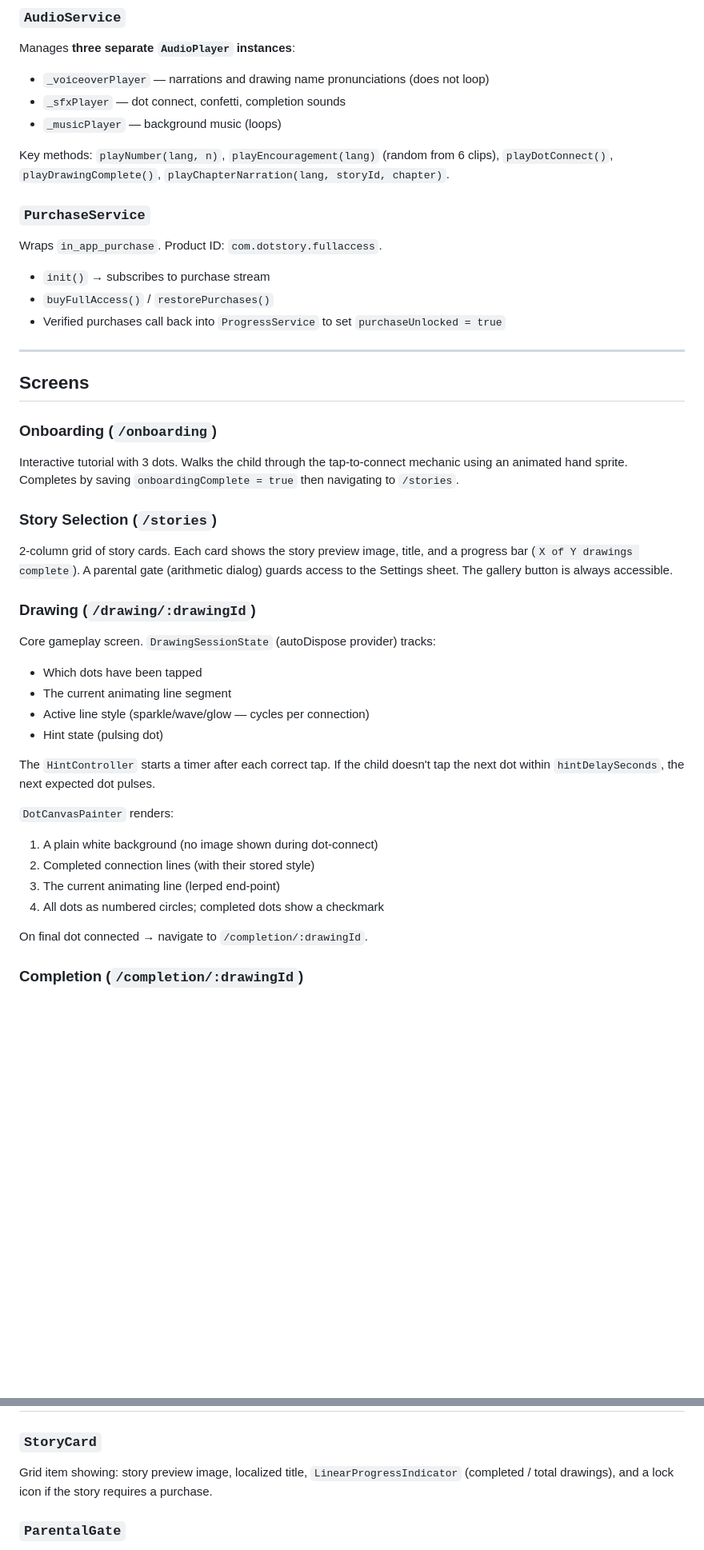
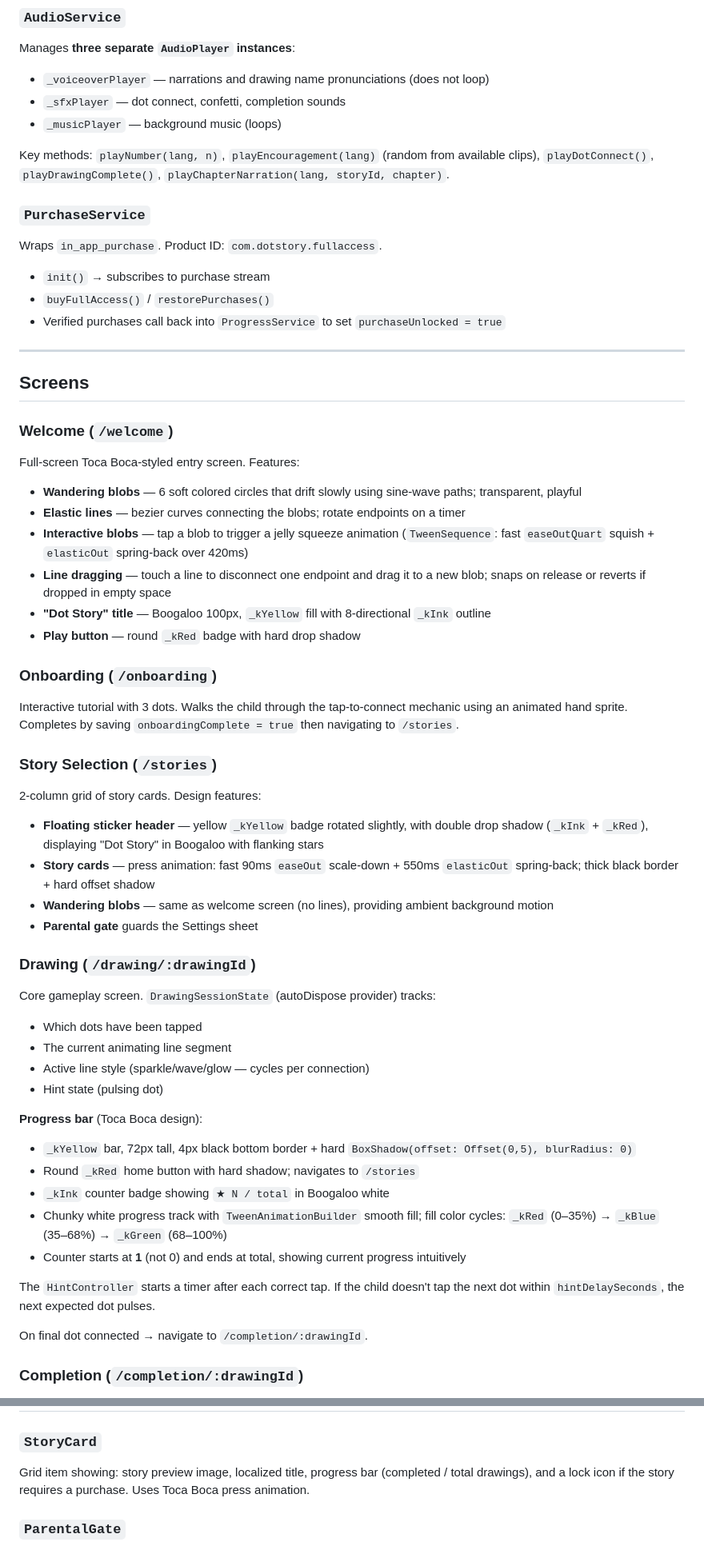
Before and after one commit to liormagen/dot_app, a Markdown page: README.md, 2 parts joined by grey strips. Shown at 80% size. Drawn GitHub-style; blank space fills up the shorter version.

Commit message:
Update README to reflect Toca Boca redesign and new asset structure
Co-Authored-By: Claude Sonnet 4.6 <noreply@anthropic.com>

```diff
--- a/README.md
+++ b/README.md
@@ -279,7 +323,7 @@ Manages **three separate `AudioPlayer` instances**:
 - `_sfxPlayer` — dot connect, confetti, completion sounds
 - `_musicPlayer` — background music (loops)
 
-Key methods: `playNumber(lang, n)`, `playEncouragement(lang)` (random from 6 clips), `playDotConnect()`, `playDrawingComplete()`, `playChapterNarration(lang, storyId, chapter)`.
+Key methods: `playNumber(lang, n)`, `playEncouragement(lang)` (random from available clips), `playDotConnect()`, `playDrawingComplete()`, `playChapterNarration(lang, storyId, chapter)`.
 
 ### `PurchaseService`
 Wraps `in_app_purchase`. Product ID: `com.dotstory.fullaccess`.
@@ -291,11 +335,24 @@ Wraps `in_app_purchase`. Product ID: `com.dotstory.fullaccess`.
 
 ## Screens
 
+### Welcome (`/welcome`)
+Full-screen Toca Boca-styled entry screen. Features:
+- **Wandering blobs** — 6 soft colored circles that drift slowly using sine-wave paths; transparent, playful
+- **Elastic lines** — bezier curves connecting the blobs; rotate endpoints on a timer
+- **Interactive blobs** — tap a blob to trigger a jelly squeeze animation (`TweenSequence`: fast `easeOutQuart` squish + `elasticOut` spring-back over 420ms)
+- **Line dragging** — touch a line to disconnect one endpoint and drag it to a new blob; snaps on release or reverts if dropped in empty space
+- **"Dot Story" title** — Boogaloo 100px, `_kYellow` fill with 8-directional `_kInk` outline
+- **Play button** — round `_kRed` badge with hard drop shadow
+
 ### Onboarding (`/onboarding`)
 Interactive tutorial with 3 dots. Walks the child through the tap-to-connect mechanic using an animated hand sprite. Completes by saving `onboardingComplete = true` then navigating to `/stories`.
 
 ### Story Selection (`/stories`)
-2-column grid of story cards. Each card shows the story preview image, title, and a progress bar (`X of Y drawings complete`). A parental gate (arithmetic dialog) guards access to the Settings sheet. The gallery button is always accessible.
+2-column grid of story cards. Design features:
+- **Floating sticker header** — yellow `_kYellow` badge rotated slightly, with double drop shadow (`_kInk` + `_kRed`), displaying "Dot Story" in Boogaloo with flanking stars
+- **Story cards** — press animation: fast 90ms `easeOut` scale-down + 550ms `elasticOut` spring-back; thick black border + hard offset shadow
+- **Wandering blobs** — same as welcome screen (no lines), providing ambient background motion
+- **Parental gate** guards the Settings sheet
 
 ### Drawing (`/drawing/:drawingId`)
 Core gameplay screen. `DrawingSessionState` (autoDispose provider) tracks:
@@ -304,13 +361,14 @@ Core gameplay screen. `DrawingSessionState` (autoDispose provider) tracks:
 - Active line style (sparkle/wave/glow — cycles per connection)
 - Hint state (pulsing dot)
 
+**Progress bar** (Toca Boca design):
+- `_kYellow` bar, 72px tall, 4px black bottom border + hard `BoxShadow(offset: Offset(0,5), blurRadius: 0)`
+- Round `_kRed` home button with hard shadow; navigates to `/stories`
+- `_kInk` counter badge showing `★ N / total` in Boogaloo white
+- Chunky white progress track with `TweenAnimationBuilder` smooth fill; fill color cycles: `_kRed` (0–35%) → `_kBlue` (35–68%) → `_kGreen` (68–100%)
+- Counter starts at **1** (not 0) and ends at total, showing current progress intuitively
+
 The `HintController` starts a timer after each correct tap. If the child doesn't tap the next dot within `hintDelaySeconds`, the next expected dot pulses.
-
-`DotCanvasPainter` renders:
-1. A plain white background (no image shown during dot-connect)
-2. Completed connection lines (with their stored style)
-3. The current animating line (lerped end-point)
-4. All dots as numbered circles; completed dots show a checkmark
 
 On final dot connected → navigate to `/completion/:drawingId`.
 
@@ -334,7 +392,7 @@ Displays all completed drawings across every story. Stories are tab-filtered. Sh
 ## Widgets
 
 ### `StoryCard`
-Grid item showing: story preview image, localized title, `LinearProgressIndicator` (completed / total drawings), and a lock icon if the story requires a purchase.
+Grid item showing: story preview image, localized title, progress bar (completed / total drawings), and a lock icon if the story requires a purchase. Uses Toca Boca press animation.
 
 ### `ParentalGate`
 Modal dialog with a randomly generated arithmetic question (e.g. "7 + 4 = ?"). On correct answer, unlocks a 60-second window so the parent doesn't need to re-solve it for quick follow-up taps.
```
Also changed, not shown: other parts of README.md (+145 -74 lines).
